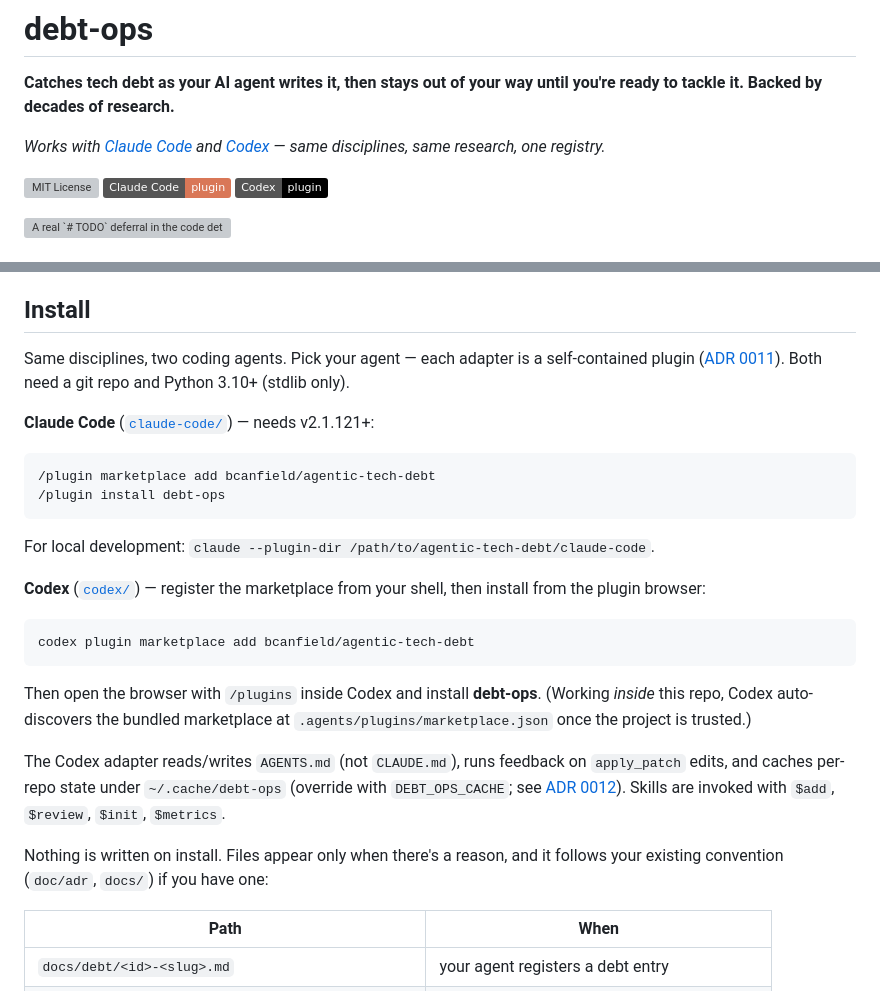
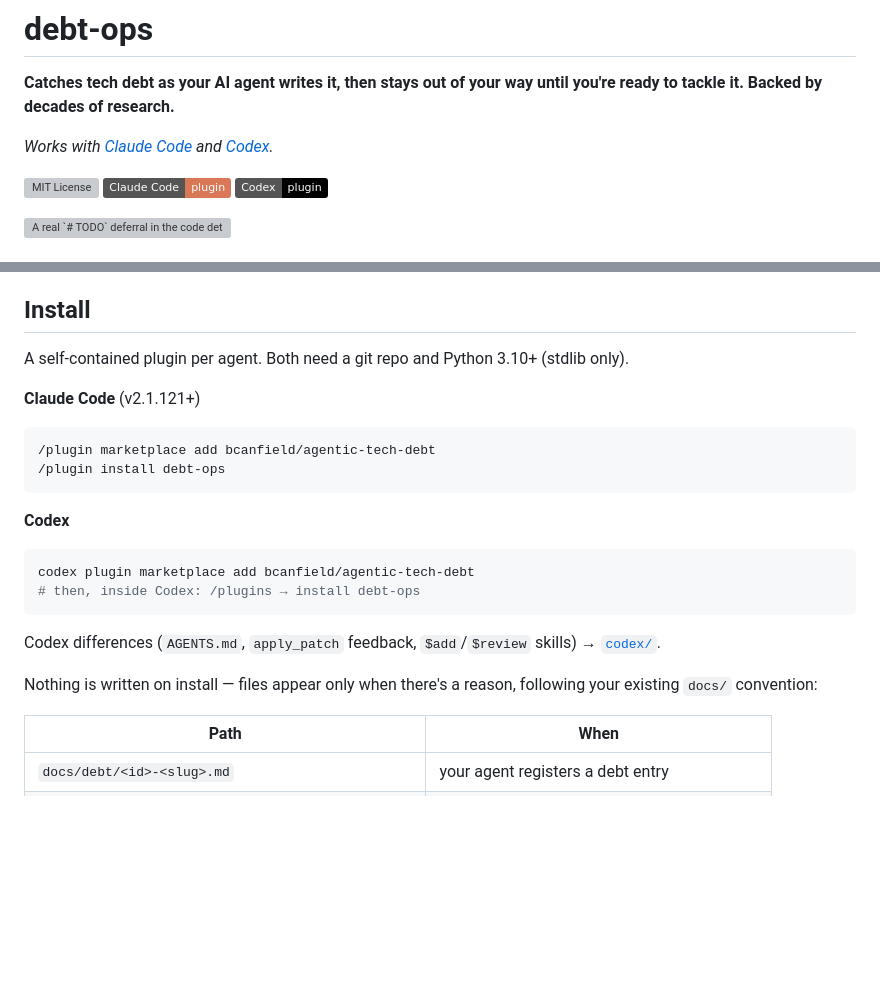
Before and after one commit to bcanfield/agentic-tech-debt, a Markdown page: README.md, 2 parts joined by grey strips. GitHub-like rendering; badges without logos; blank space fills up the shorter version; grey boxes are pictures that could not be loaded.

Commit message:
docs: tighten README install + dual-agent line
Trim the Install section to two compact code blocks, push Codex-specific
detail to codex/, and shorten the "works with" line. Keeps the README
scannable.

https://claude.ai/code/session_01WUvu83ExupKqyFbWaM8uFK

````diff
--- a/README.md
+++ b/README.md
@@ -2,7 +2,7 @@
 
 **Catches tech debt as your AI agent writes it, then stays out of your way until you're ready to tackle it. Backed by decades of research.**
 
-*Works with [Claude Code](./claude-code) and [Codex](./codex) — same disciplines, same research, one registry.*
+*Works with [Claude Code](./claude-code) and [Codex](./codex).*
 
 [![MIT License](https://img.shields.io/github/license/bcanfield/agentic-tech-debt?color=blue)](./LICENSE)
 [![Claude Code plugin](https://img.shields.io/badge/Claude%20Code-plugin-d97757)](./claude-code)
@@ -20,28 +20,25 @@
 
 ## Install
 
-Same disciplines, two coding agents. Pick your agent — each adapter is a self-contained plugin ([ADR 0011](./docs/adr/0011-codex-adapter-self-contained.md)). Both need a git repo and Python 3.10+ (stdlib only).
+A self-contained plugin per agent. Both need a git repo and Python 3.10+ (stdlib only).
 
-**Claude Code** ([`claude-code/`](./claude-code)) — needs v2.1.121+:
+**Claude Code** (v2.1.121+)
 
 ```bash
 /plugin marketplace add bcanfield/agentic-tech-debt
 /plugin install debt-ops
 ```
 
-For local development: `claude --plugin-dir /path/to/agentic-tech-debt/claude-code`.
-
-**Codex** ([`codex/`](./codex)) — register the marketplace from your shell, then install from the plugin browser:
+**Codex**
 
 ```bash
 codex plugin marketplace add bcanfield/agentic-tech-debt
+# then, inside Codex: /plugins → install debt-ops
 ```
 
-Then open the browser with `/plugins` inside Codex and install **debt-ops**. (Working *inside* this repo, Codex auto-discovers the bundled marketplace at `.agents/plugins/marketplace.json` once the project is trusted.)
+Codex differences (`AGENTS.md`, `apply_patch` feedback, `$add`/`$review` skills) → [`codex/`](./codex).
 
-The Codex adapter reads/writes `AGENTS.md` (not `CLAUDE.md`), runs feedback on `apply_patch` edits, and caches per-repo state under `~/.cache/debt-ops` (override with `DEBT_OPS_CACHE`; see [ADR 0012](./docs/adr/0012-codex-deterministic-cache-base.md)). Skills are invoked with `$add`, `$review`, `$init`, `$metrics`.
-
-Nothing is written on install. Files appear only when there's a reason, and it follows your existing convention (`doc/adr`, `docs/`) if you have one:
+Nothing is written on install — files appear only when there's a reason, following your existing `docs/` convention:
 
 | Path                                              | When                                       |
 | ------------------------------------------------- | ------------------------------------------ |
````
